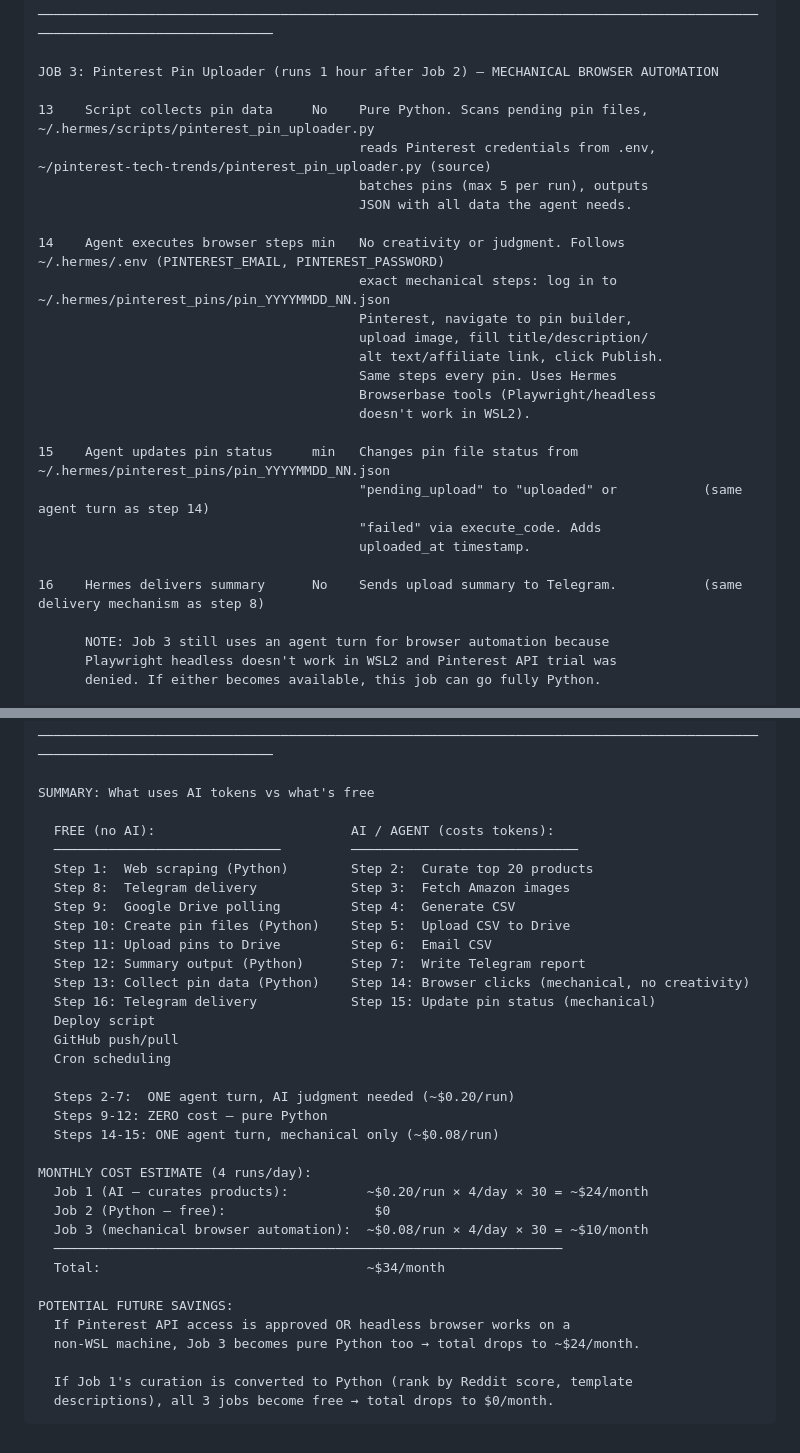
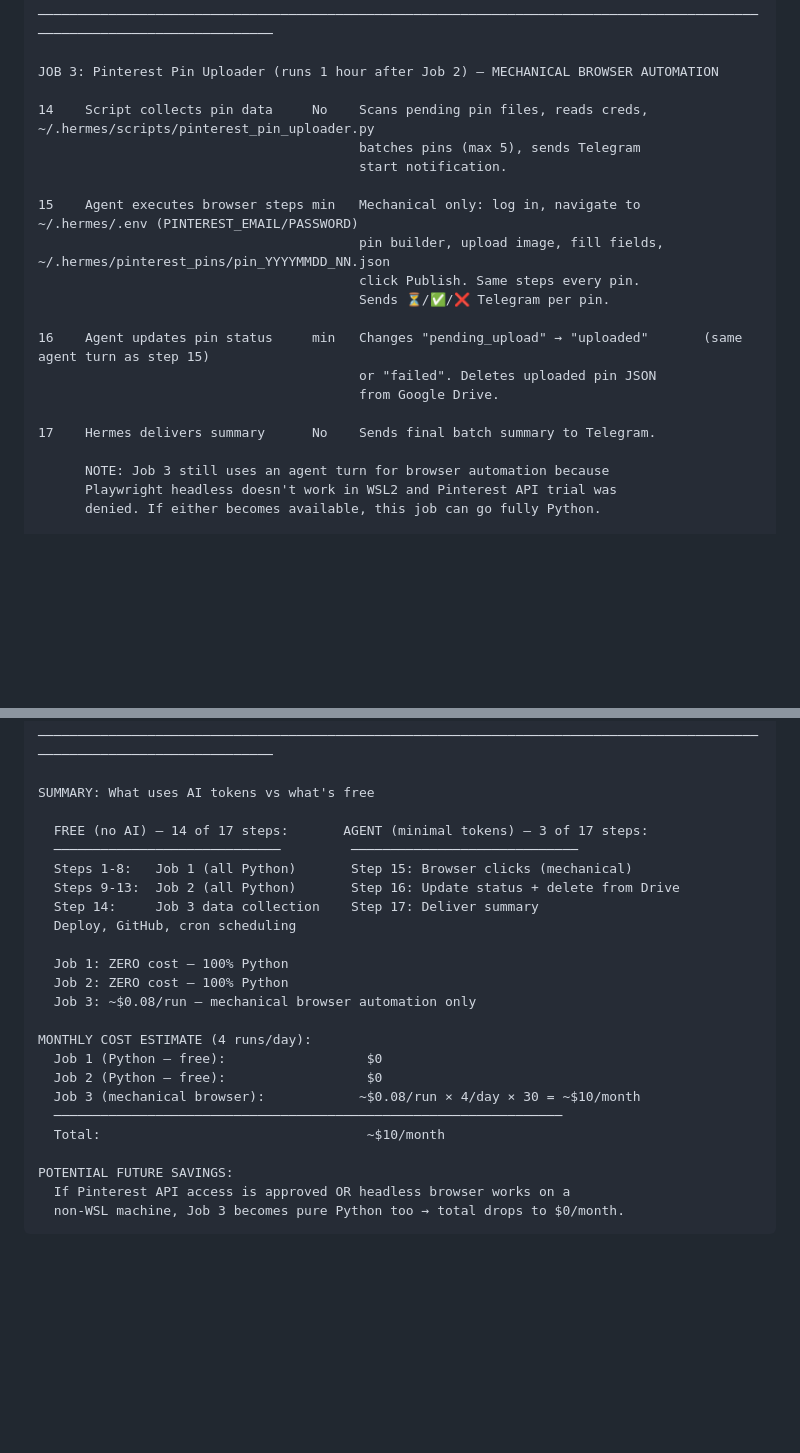
Before and after one commit to Asif1924/pinterest-tech-trends, a Markdown page: ARCHITECTURE.md, 2 parts joined by grey strips. Drawn GitHub-style; blank space fills up the shorter version.

````diff
--- a/ARCHITECTURE.md
+++ b/ARCHITECTURE.md
@@ -67,26 +59,20 @@ JOB 2: Pinterest Pin Generator (runs 30 min after Job 1) — 100% PYTHON, NO AI
 
 JOB 3: Pinterest Pin Uploader (runs 1 hour after Job 2) — MECHANICAL BROWSER AUTOMATION
 
-13    Script collects pin data     No    Pure Python. Scans pending pin files,       ~/.hermes/scripts/pinterest_pin_uploader.py
-                                         reads Pinterest credentials from .env,      ~/pinterest-tech-trends/pinterest_pin_uploader.py (source)
-                                         batches pins (max 5 per run), outputs
-                                         JSON with all data the agent needs.
+14    Script collects pin data     No    Scans pending pin files, reads creds,      ~/.hermes/scripts/pinterest_pin_uploader.py
+                                         batches pins (max 5), sends Telegram
+                                         start notification.
 
-14    Agent executes browser steps min   No creativity or judgment. Follows          ~/.hermes/.env (PINTEREST_EMAIL, PINTEREST_PASSWORD)
-                                         exact mechanical steps: log in to           ~/.hermes/pinterest_pins/pin_YYYYMMDD_NN.json
-                                         Pinterest, navigate to pin builder,
-                                         upload image, fill title/description/
-                                         alt text/affiliate link, click Publish.
-                                         Same steps every pin. Uses Hermes
-                                         Browserbase tools (Playwright/headless
-                                         doesn't work in WSL2).
+15    Agent executes browser steps min   Mechanical only: log in, navigate to       ~/.hermes/.env (PINTEREST_EMAIL/PASSWORD)
+                                         pin builder, upload image, fill fields,     ~/.hermes/pinterest_pins/pin_YYYYMMDD_NN.json
+                                         click Publish. Same steps every pin.
+                                         Sends ⏳/✅/❌ Telegram per pin.
 
-15    Agent updates pin status     min   Changes pin file status from                ~/.hermes/pinterest_pins/pin_YYYYMMDD_NN.json
-                                         "pending_upload" to "uploaded" or           (same agent turn as step 14)
-                                         "failed" via execute_code. Adds
-                                         uploaded_at timestamp.
+16    Agent updates pin status     min   Changes "pending_upload" → "uploaded"       (same agent turn as step 15)
+                                         or "failed". Deletes uploaded pin JSON
+                                         from Google Drive.
 
-16    Hermes delivers summary      No    Sends upload summary to Telegram.           (same delivery mechanism as step 8)
+17    Hermes delivers summary      No    Sends final batch summary to Telegram.
 
       NOTE: Job 3 still uses an agent turn for browser automation because
       Playwright headless doesn't work in WSL2 and Pinterest API trial was
@@ -106,35 +92,25 @@ SUPPORTING FILES
 
 SUMMARY: What uses AI tokens vs what's free
 
-  FREE (no AI):                         AI / AGENT (costs tokens):
+  FREE (no AI) — 14 of 17 steps:       AGENT (minimal tokens) — 3 of 17 steps:
   ─────────────────────────────         ─────────────────────────────
-  Step 1:  Web scraping (Python)        Step 2:  Curate top 20 products
-  Step 8:  Telegram delivery            Step 3:  Fetch Amazon images
-  Step 9:  Google Drive polling         Step 4:  Generate CSV
-  Step 10: Create pin files (Python)    Step 5:  Upload CSV to Drive
-  Step 11: Upload pins to Drive         Step 6:  Email CSV
-  Step 12: Summary output (Python)      Step 7:  Write Telegram report
-  Step 13: Collect pin data (Python)    Step 14: Browser clicks (mechanical, no creativity)
-  Step 16: Telegram delivery            Step 15: Update pin status (mechanical)
-  Deploy script
-  GitHub push/pull
-  Cron scheduling
+  Steps 1-8:   Job 1 (all Python)       Step 15: Browser clicks (mechanical)
+  Steps 9-13:  Job 2 (all Python)       Step 16: Update status + delete from Drive
+  Step 14:     Job 3 data collection    Step 17: Deliver summary
+  Deploy, GitHub, cron scheduling
 
-  Steps 2-7:  ONE agent turn, AI judgment needed (~$0.20/run)
-  Steps 9-12: ZERO cost — pure Python
-  Steps 14-15: ONE agent turn, mechanical only (~$0.08/run)
+  Job 1: ZERO cost — 100% Python
+  Job 2: ZERO cost — 100% Python
+  Job 3: ~$0.08/run — mechanical browser automation only
 
 MONTHLY COST ESTIMATE (4 runs/day):
-  Job 1 (AI — curates products):          ~$0.20/run × 4/day × 30 = ~$24/month
-  Job 2 (Python — free):                   $0
-  Job 3 (mechanical browser automation):  ~$0.08/run × 4/day × 30 = ~$10/month
+  Job 1 (Python — free):                  $0
+  Job 2 (Python — free):                  $0
+  Job 3 (mechanical browser):            ~$0.08/run × 4/day × 30 = ~$10/month
   ─────────────────────────────────────────────────────────────────
-  Total:                                  ~$34/month
+  Total:                                  ~$10/month
 
 POTENTIAL FUTURE SAVINGS:
   If Pinterest API access is approved OR headless browser works on a
-  non-WSL machine, Job 3 becomes pure Python too → total drops to ~$24/month.
-
-  If Job 1's curation is converted to Python (rank by Reddit score, template
-  descriptions), all 3 jobs become free → total drops to $0/month.
+  non-WSL machine, Job 3 becomes pure Python too → total drops to $0/month.
 ```
````
Also changed, not shown: other parts of ARCHITECTURE.md (+32 -40 lines), README.md (+12 -8 lines).
